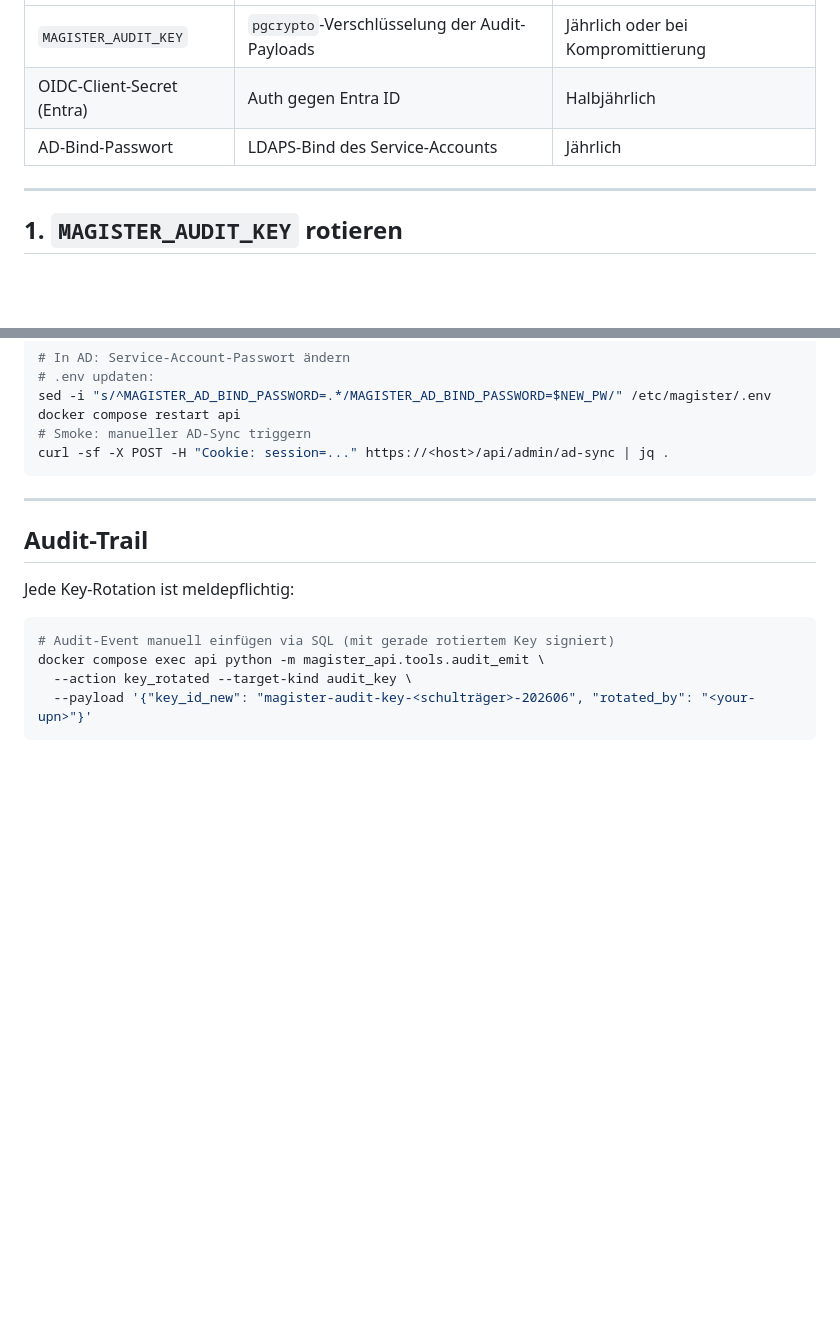
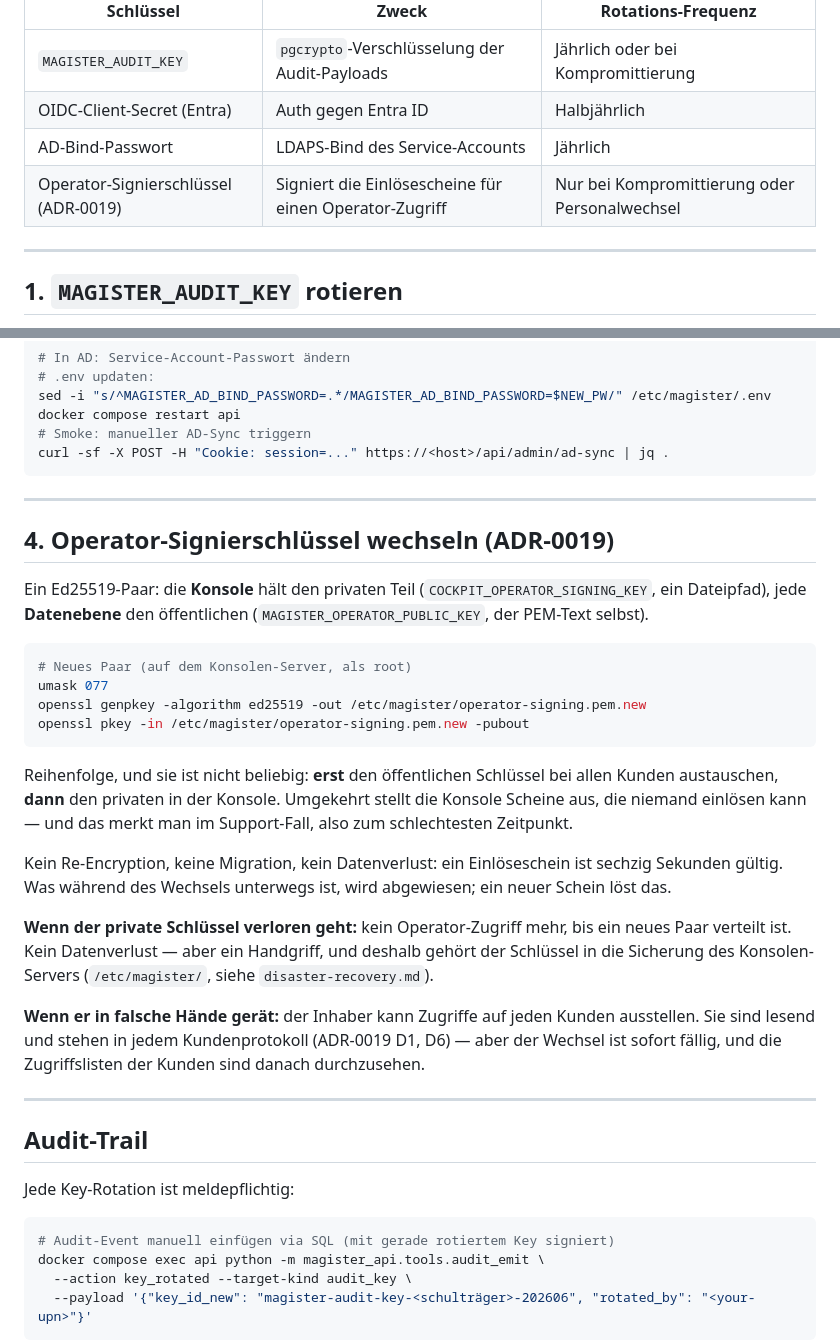
Before and after one commit to Vita-Brevis-GmbH/magister, a Markdown page: docs/runbooks/key-rotation.md, 2 parts joined by grey strips. GitHub-like rendering; blank space fills up the shorter version.

Commit message:
docs(runbook): Operator-Signierschluessel in die Schluesselrotation aufnehmen
ADR-0019 D3 versprach, dass der Schluessel in den Wiederherstellungsplan
gehoert — hier steht er jetzt, als vierte Schluesselklasse.

Die Reihenfolge beim Wechsel ist nicht beliebig: erst den oeffentlichen
Teil bei allen Kunden austauschen, dann den privaten in der Konsole.
Umgekehrt stellt die Konsole Scheine aus, die niemand einloesen kann — und
das merkt man im Support-Fall, also zum schlechtesten Zeitpunkt.

Dazu die zwei Verlustfaelle: ohne privaten Schluessel gibt es keinen
Operator-Zugriff mehr (kein Datenverlust, aber ein Handgriff), und in
falschen Haenden kann der Inhaber Zugriffe auf jeden Kunden ausstellen —
lesend und in jedem Kundenprotokoll sichtbar, aber der Wechsel ist sofort
faellig und die Zugriffslisten sind durchzusehen.

Co-Authored-By: Claude Opus 5 <noreply@anthropic.com>
Claude-Session: https://claude.ai/code/session_012iChQKvaW6HRiRfUnQYihE

````diff
--- a/docs/runbooks/key-rotation.md
+++ b/docs/runbooks/key-rotation.md
@@ -7,6 +7,7 @@ Drei Schlüssel-Klassen in Magister:
 | `MAGISTER_AUDIT_KEY` | `pgcrypto`-Verschlüsselung der Audit-Payloads | Jährlich oder bei Kompromittierung |
 | OIDC-Client-Secret (Entra) | Auth gegen Entra ID | Halbjährlich |
 | AD-Bind-Passwort | LDAPS-Bind des Service-Accounts | Jährlich |
+| Operator-Signierschlüssel (ADR-0019) | Signiert die Einlösescheine für einen Operator-Zugriff | Nur bei Kompromittierung oder Personalwechsel |
 
 ---
 
@@ -79,6 +80,40 @@ curl -sf -X POST -H "Cookie: session=..." https://<host>/api/admin/ad-sync | jq
 
 ---
 
+## 4. Operator-Signierschlüssel wechseln (ADR-0019)
+
+Ein Ed25519-Paar: die **Konsole** hält den privaten Teil
+(`COCKPIT_OPERATOR_SIGNING_KEY`, ein Dateipfad), jede **Datenebene** den
+öffentlichen (`MAGISTER_OPERATOR_PUBLIC_KEY`, der PEM-Text selbst).
+
+```bash
+# Neues Paar (auf dem Konsolen-Server, als root)
+umask 077
+openssl genpkey -algorithm ed25519 -out /etc/magister/operator-signing.pem.new
+openssl pkey -in /etc/magister/operator-signing.pem.new -pubout
+```
+
+Reihenfolge, und sie ist nicht beliebig: **erst** den öffentlichen Schlüssel
+bei allen Kunden austauschen, **dann** den privaten in der Konsole. Umgekehrt
+stellt die Konsole Scheine aus, die niemand einlösen kann — und das merkt man
+im Support-Fall, also zum schlechtesten Zeitpunkt.
+
+Kein Re-Encryption, keine Migration, kein Datenverlust: ein Einlöseschein ist
+sechzig Sekunden gültig. Was während des Wechsels unterwegs ist, wird
+abgewiesen; ein neuer Schein löst das.
+
+**Wenn der private Schlüssel verloren geht:** kein Operator-Zugriff mehr, bis
+ein neues Paar verteilt ist. Kein Datenverlust — aber ein Handgriff, und
+deshalb gehört der Schlüssel in die Sicherung des Konsolen-Servers
+(`/etc/magister/`, siehe `disaster-recovery.md`).
+
+**Wenn er in falsche Hände gerät:** der Inhaber kann Zugriffe auf jeden Kunden
+ausstellen. Sie sind lesend und stehen in jedem Kundenprotokoll (ADR-0019 D1,
+D6) — aber der Wechsel ist sofort fällig, und die Zugriffslisten der Kunden
+sind danach durchzusehen.
+
+---
+
 ## Audit-Trail
 
 Jede Key-Rotation ist meldepflichtig:
````
